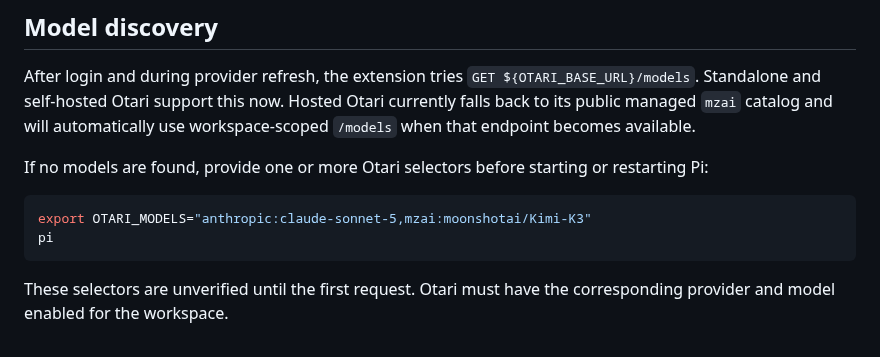
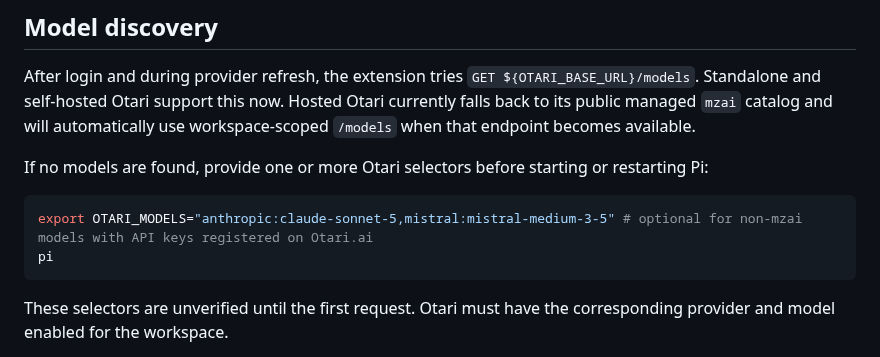
Before and after one commit to mozilla-ai/pi-otari, a Markdown page: README.md, the part around one of its changes. Drawn GitHub-style.

````diff
--- a/README.md
+++ b/README.md
@@ -69,7 +73,7 @@ After login and during provider refresh, the extension tries `GET ${OTARI_BASE_U
 If no models are found, provide one or more Otari selectors before starting or restarting Pi:
 
 ```bash
-export OTARI_MODELS="anthropic:claude-sonnet-5,mzai:moonshotai/Kimi-K3"
+export OTARI_MODELS="anthropic:claude-sonnet-5,mistral:mistral-medium-3-5" # optional for non-mzai models with API keys registered on Otari.ai
 pi
 ```
 
````
Also changed, not shown: other parts of README.md (+4 -0 lines), assets/gallery/otari-logo.png (added), 2 other files.
